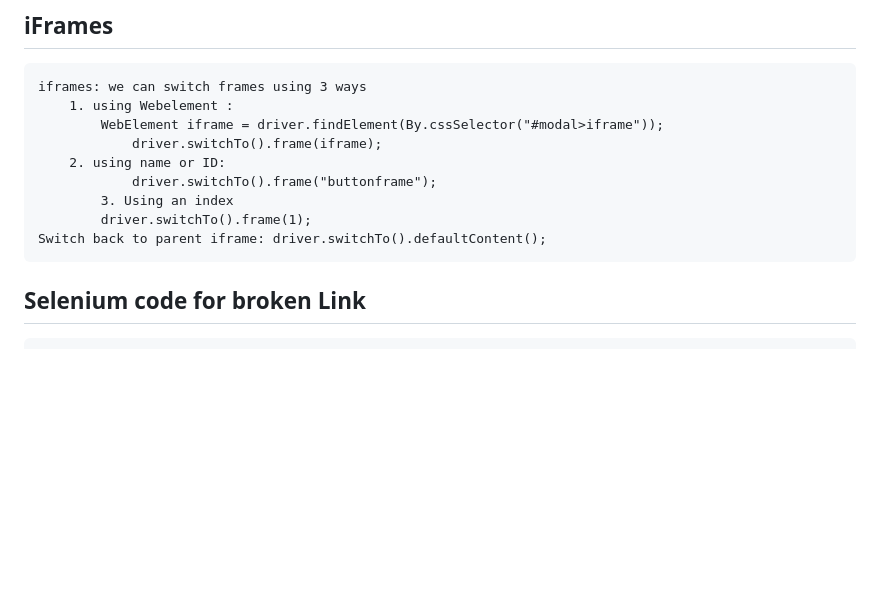
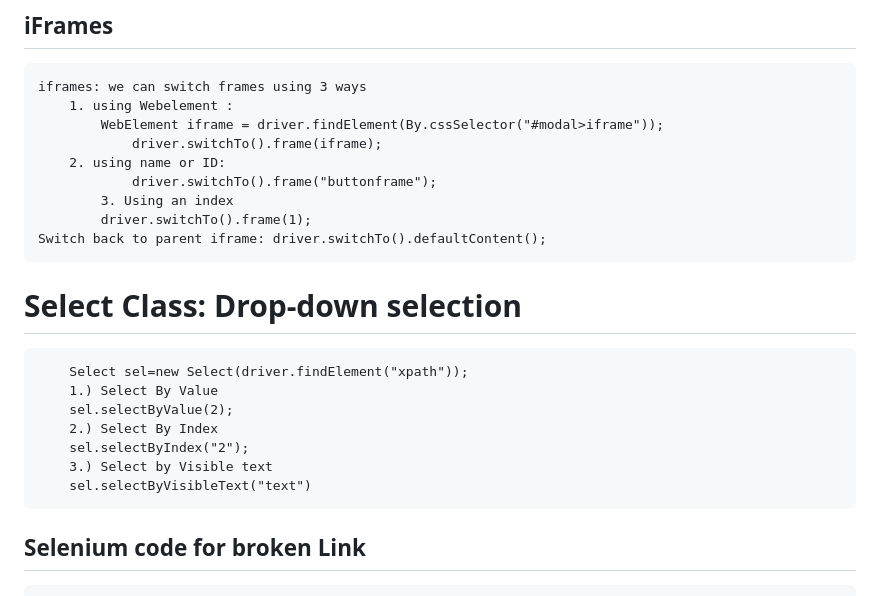
Before and after one commit to sanjeet7271/BasicSelenium, a Markdown page: README.md, the part around the change. GitHub-like rendering; blank space fills up the shorter version.

```diff
--- a/README.md
+++ b/README.md
@@ -255,6 +255,15 @@ JSON Wire Protocol over http
        		3. Using an index
 	 		driver.switchTo().frame(1);
     Switch back to parent iframe: driver.switchTo().defaultContent();
+
+# Select Class: Drop-down selection
+		Select sel=new Select(driver.findElement("xpath"));
+		1.) Select By Value
+		sel.selectByValue(2);
+		2.) Select By Index
+		sel.selectByIndex("2");
+		3.) Select by Visible text
+		sel.selectByVisibleText("text")
 
 ## Selenium code for broken Link
 	public class LinkVerification{
```
